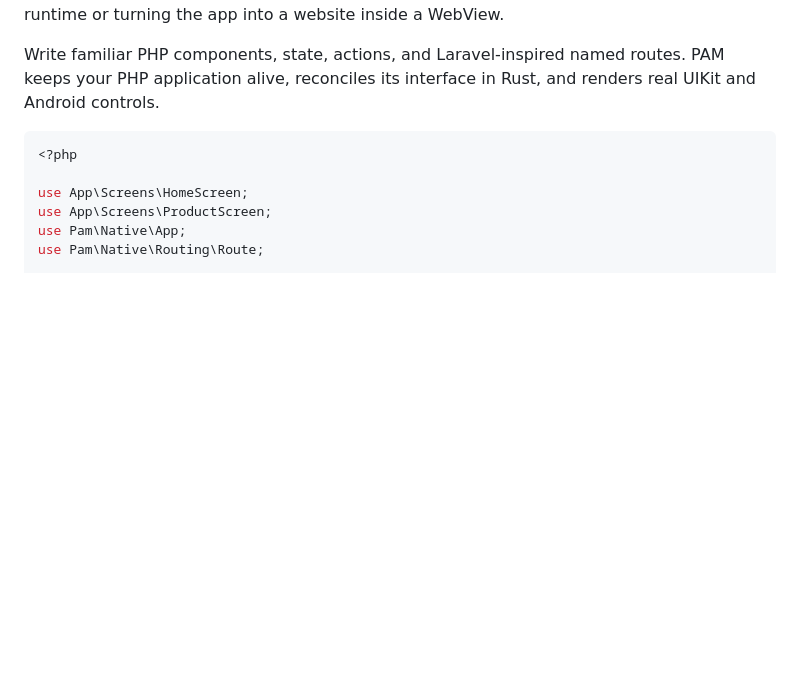
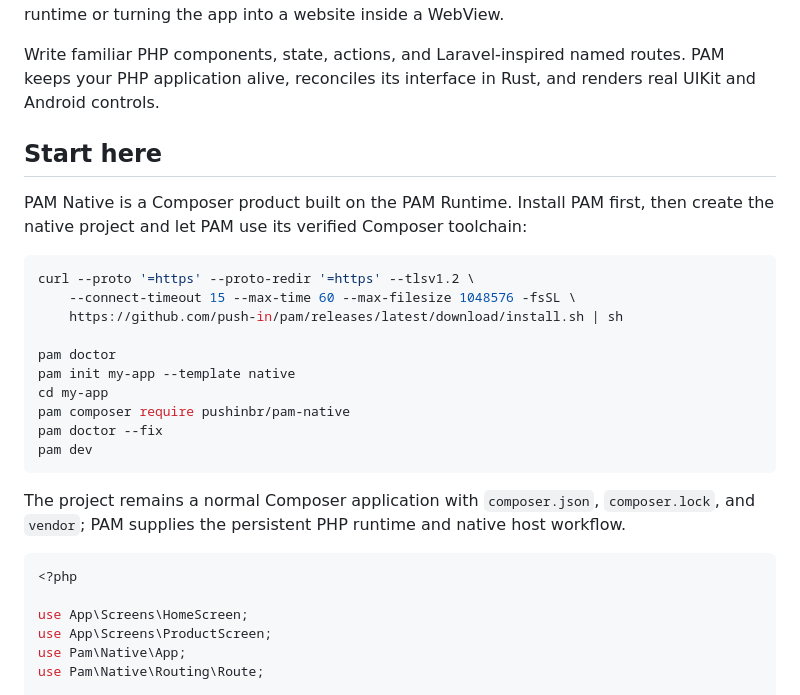
Before and after one commit to push-in/pam-native, a Markdown page: README.md, the part around the change. GitHub-like rendering; blank space fills up the shorter version.

Commit message:
docs: standardize runtime-first ecosystem entry points

````diff
--- a/README.md
+++ b/README.md
@@ -25,6 +25,28 @@ a JavaScript runtime or turning the app into a website inside a WebView.
 Write familiar PHP components, state, actions, and Laravel-inspired named
 routes. PAM keeps your PHP application alive, reconciles its interface in Rust,
 and renders real UIKit and Android controls.
+
+## Start here
+
+PAM Native is a Composer product built on the PAM Runtime. Install PAM first,
+then create the native project and let PAM use its verified Composer toolchain:
+
+```bash
+curl --proto '=https' --proto-redir '=https' --tlsv1.2 \
+    --connect-timeout 15 --max-time 60 --max-filesize 1048576 -fsSL \
+    https://github.com/push-in/pam/releases/latest/download/install.sh | sh
+
+pam doctor
+pam init my-app --template native
+cd my-app
+pam composer require pushinbr/pam-native
+pam doctor --fix
+pam dev
+```
+
+The project remains a normal Composer application with `composer.json`,
+`composer.lock`, and `vendor`; PAM supplies the persistent PHP runtime and native
+host workflow.
 
 ```php
 <?php
````
Also changed, not shown: docs/devtools.md (+17 -2 lines), docs/ecosystem-architecture.md (+1 -1 lines).
